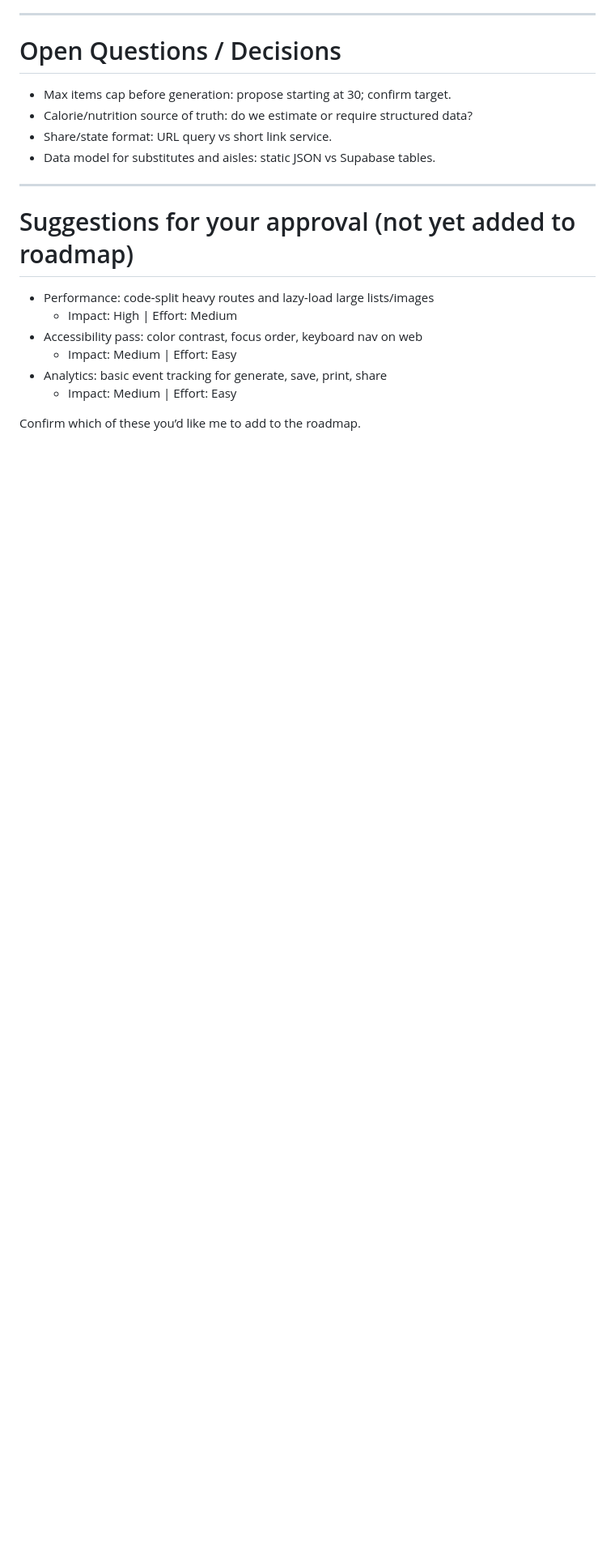
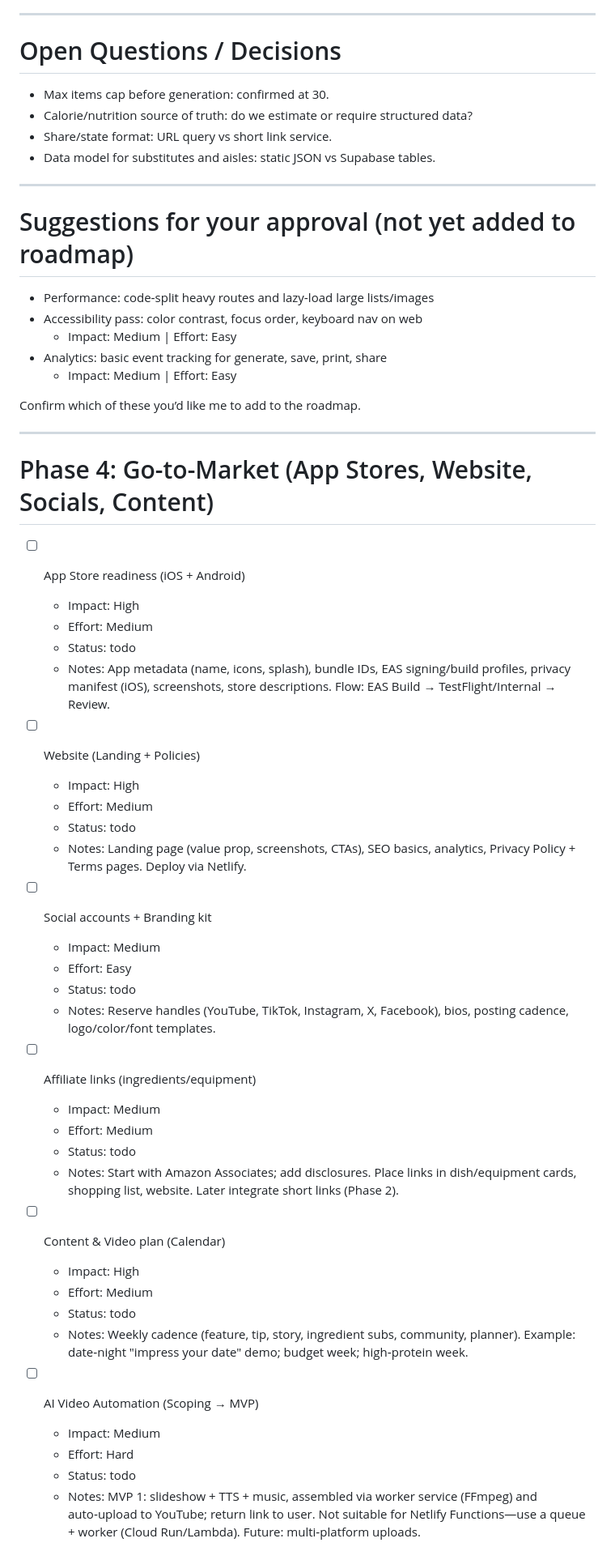
Before and after one commit to mealprepokc/pantry-palooza2, a Markdown page: docs/roadmap.md, the part around one of its changes. Shown at 81% size. Rendered like a GitHub page; blank space fills up the shorter version.

Commit message:
Roadmap: add Phase 4 (stores, website, socials, affiliates, content calendar, AI video MVP notes)

```diff
--- a/docs/roadmap.md
+++ b/docs/roadmap.md
@@ -144,7 +144,7 @@ This roadmap groups tasks by phase (impact-first progression) and annotates each
 ---
 
 # Open Questions / Decisions
-- Max items cap before generation: propose starting at 30; confirm target.
+- Max items cap before generation: confirmed at 30.
 - Calorie/nutrition source of truth: do we estimate or require structured data?
 - Share/state format: URL query vs short link service.
 - Data model for substitutes and aisles: static JSON vs Supabase tables.
@@ -153,10 +153,48 @@ This roadmap groups tasks by phase (impact-first progression) and annotates each
 
 # Suggestions for your approval (not yet added to roadmap)
 - Performance: code‑split heavy routes and lazy‑load large lists/images
-  - Impact: High | Effort: Medium
 - Accessibility pass: color contrast, focus order, keyboard nav on web
   - Impact: Medium | Effort: Easy
 - Analytics: basic event tracking for generate, save, print, share
   - Impact: Medium | Effort: Easy
 
 Confirm which of these you’d like me to add to the roadmap.
+
+---
+
+# Phase 4: Go-to-Market (App Stores, Website, Socials, Content)
+- [ ] App Store readiness (iOS + Android)
+  - Impact: High
+  - Effort: Medium
+  - Status: todo
+  - Notes: App metadata (name, icons, splash), bundle IDs, EAS signing/build profiles, privacy manifest (iOS), screenshots, store descriptions. Flow: EAS Build → TestFlight/Internal → Review.
+
+- [ ] Website (Landing + Policies)
+  - Impact: High
+  - Effort: Medium
+  - Status: todo
+  - Notes: Landing page (value prop, screenshots, CTAs), SEO basics, analytics, Privacy Policy + Terms pages. Deploy via Netlify.
+
+- [ ] Social accounts + Branding kit
+  - Impact: Medium
+  - Effort: Easy
+  - Status: todo
+  - Notes: Reserve handles (YouTube, TikTok, Instagram, X, Facebook), bios, posting cadence, logo/color/font templates.
+
+- [ ] Affiliate links (ingredients/equipment)
+  - Impact: Medium
+  - Effort: Medium
+  - Status: todo
+  - Notes: Start with Amazon Associates; add disclosures. Place links in dish/equipment cards, shopping list, website. Later integrate short links (Phase 2).
+
+- [ ] Content & Video plan (Calendar)
+  - Impact: High
+  - Effort: Medium
+  - Status: todo
+  - Notes: Weekly cadence (feature, tip, story, ingredient subs, community, planner). Example: date‑night "impress your date" demo; budget week; high‑protein week.
+
+- [ ] AI Video Automation (Scoping → MVP)
+  - Impact: Medium
+  - Effort: Hard
+  - Status: todo
+  - Notes: MVP 1: slideshow + TTS + music, assembled via worker service (FFmpeg) and auto‑upload to YouTube; return link to user. Not suitable for Netlify Functions—use a queue + worker (Cloud Run/Lambda). Future: multi‑platform uploads.
```
Also changed, not shown: other parts of docs/roadmap.md (+3 -3 lines).
